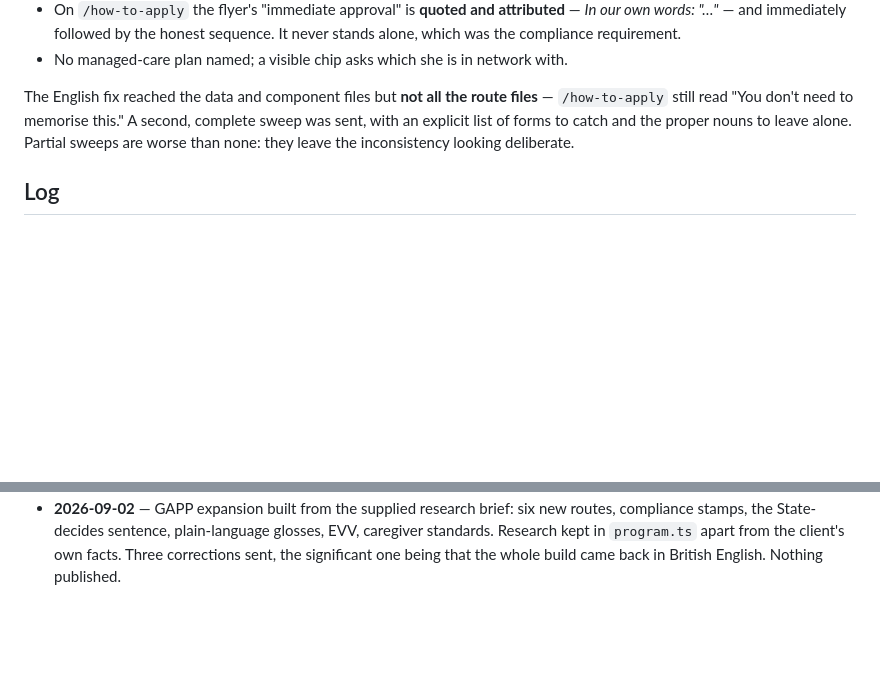
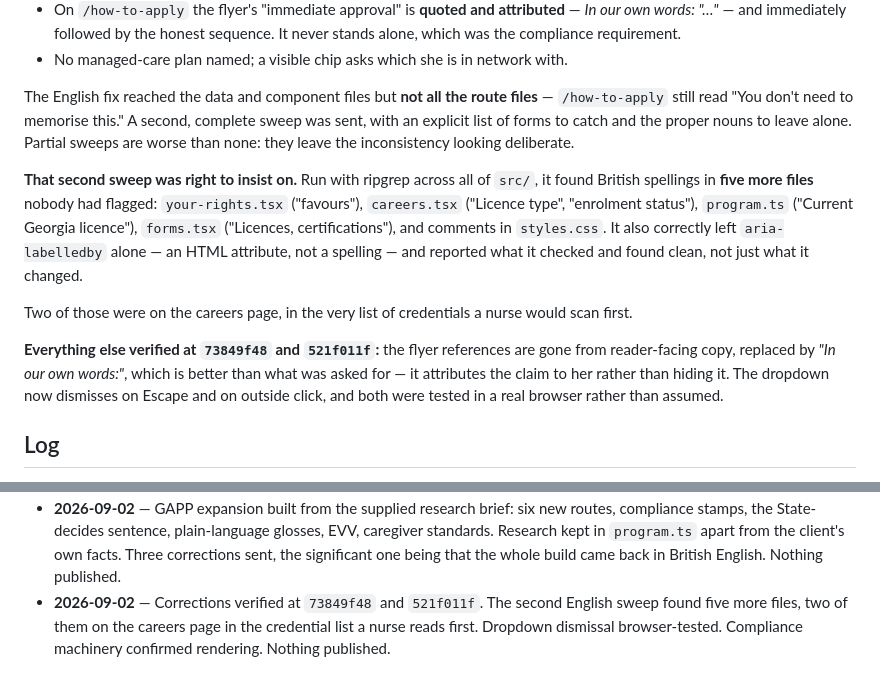
Before and after one commit to K1ngDamus/the-company, a Markdown page: clients/open-arms-solutions/BRIEF.md, 2 parts joined by grey strips. Drawn GitHub-style; blank space fills up the shorter version.

Commit message:
Insist on the full sweep, and find five more files
The second sweep was right to demand. Run with ripgrep across all of src/,
it found British spellings in five files nobody had flagged: your-rights,
careers, program.ts, forms.tsx, and comments in styles.css. Two of them sat
on the careers page, inside the list of credentials a nurse scans first —
"Licence type", "enrolment status" — which is exactly where a Georgia
applicant would notice something foreign about the employer.

It also left aria-labelledby alone, correctly recognising an HTML attribute
rather than a misspelling, and reported what it had checked and found clean
instead of only what it changed. That distinction is what made the report
worth trusting.

The flyer references are gone from reader-facing copy, replaced with "In our
own words:" — better than the instruction, because it attributes the claim
to the client rather than quietly absorbing it as the site's own.

The dropdown dismissal was verified in a real browser: open after click,
closed after an outside click, closed after Escape. Tested rather than
assumed, which is the standard this build has held to throughout.

Co-Authored-By: Claude Opus 5 <noreply@anthropic.com>
Claude-Session: https://claude.ai/code/session_01L262tgCvJoCyfQ5LmVrcSi

```diff
--- a/clients/open-arms-solutions/BRIEF.md
+++ b/clients/open-arms-solutions/BRIEF.md
@@ -323,6 +323,23 @@ complete sweep was sent, with an explicit list of forms to catch and the proper
 nouns to leave alone. Partial sweeps are worse than none: they leave the
 inconsistency looking deliberate.
 
+**That second sweep was right to insist on.** Run with ripgrep across all of
+`src/`, it found British spellings in **five more files** nobody had flagged:
+`your-rights.tsx` ("favours"), `careers.tsx` ("Licence type", "enrolment
+status"), `program.ts` ("Current Georgia licence"), `forms.tsx` ("Licences,
+certifications"), and comments in `styles.css`. It also correctly left
+`aria-labelledby` alone — an HTML attribute, not a spelling — and reported what
+it checked and found clean, not just what it changed.
+
+Two of those were on the careers page, in the very list of credentials a nurse
+would scan first.
+
+**Everything else verified at `73849f48` and `521f011f`:** the flyer references
+are gone from reader-facing copy, replaced by *"In our own words:"*, which is
+better than what was asked for — it attributes the claim to her rather than
+hiding it. The dropdown now dismisses on Escape and on outside click, and both
+were tested in a real browser rather than assumed.
+
 ## Log
 
 - **2026-09-01** — Leon opened the build. Name, trade, tool and design bar
@@ -369,3 +386,7 @@ inconsistency looking deliberate.
   EVV, caregiver standards. Research kept in `program.ts` apart from the
   client's own facts. Three corrections sent, the significant one being that the
   whole build came back in British English. Nothing published.
+- **2026-09-02** — Corrections verified at `73849f48` and `521f011f`. The second
+  English sweep found five more files, two of them on the careers page in the
+  credential list a nurse reads first. Dropdown dismissal browser-tested.
+  Compliance machinery confirmed rendering. Nothing published.
```
